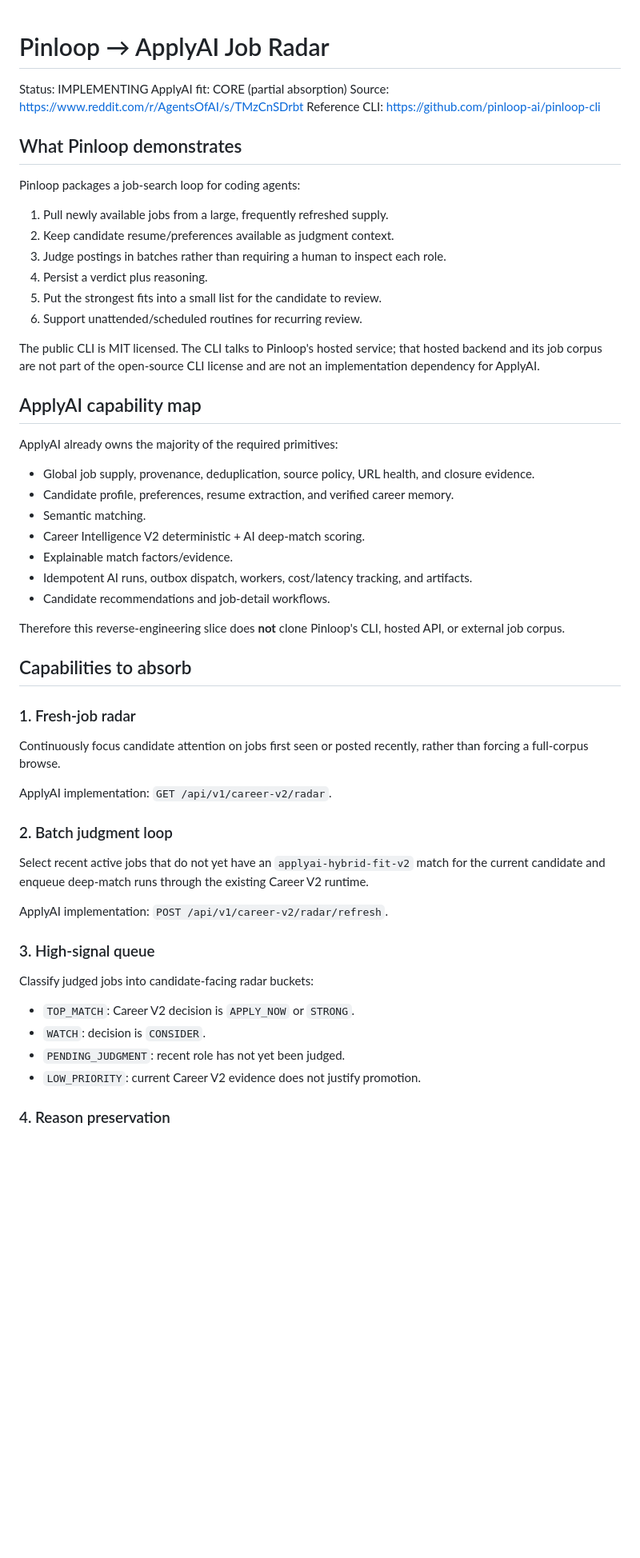
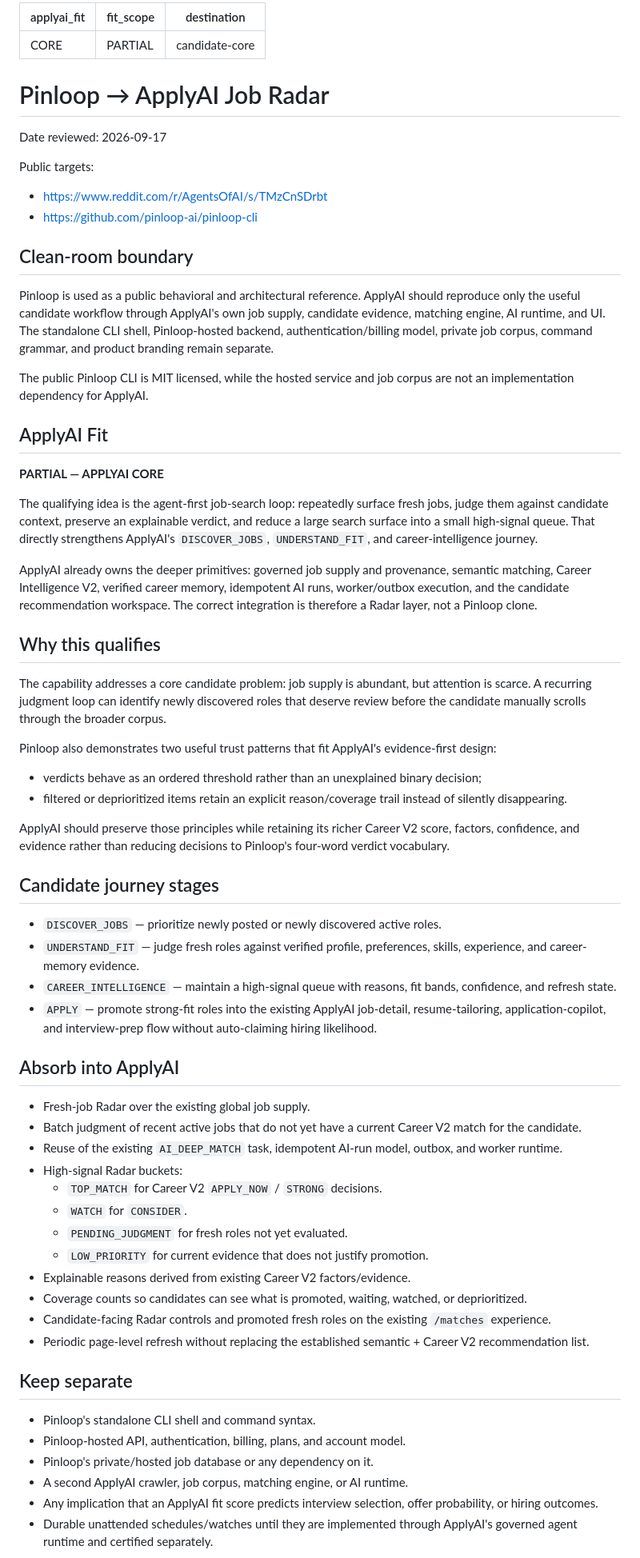
Before and after one commit to rrahul0904/applyai, a Markdown page: docs/reverse-engineering/pinloop-job-radar.md, the part around one of its changes. Shown at 80% size. GitHub-like rendering; blank space fills up the shorter version.

Commit message:
fix: conform Pinloop report to reverse engineering contract

```diff
--- a/docs/reverse-engineering/pinloop-job-radar.md
+++ b/docs/reverse-engineering/pinloop-job-radar.md
@@ -1,59 +1,70 @@
+---
+applyai_fit: CORE
+fit_scope: PARTIAL
+destination: candidate-core
+---
+
 # Pinloop → ApplyAI Job Radar
 
-Status: IMPLEMENTING
-ApplyAI fit: CORE (partial absorption)
-Source: https://www.reddit.com/r/AgentsOfAI/s/TMzCnSDrbt
-Reference CLI: https://github.com/pinloop-ai/pinloop-cli
+Date reviewed: 2026-09-17
 
-## What Pinloop demonstrates
+Public targets:
+- https://www.reddit.com/r/AgentsOfAI/s/TMzCnSDrbt
+- https://github.com/pinloop-ai/pinloop-cli
 
-Pinloop packages a job-search loop for coding agents:
+## Clean-room boundary
 
-1. Pull newly available jobs from a large, frequently refreshed supply.
-2. Keep candidate resume/preferences available as judgment context.
-3. Judge postings in batches rather than requiring a human to inspect each role.
-4. Persist a verdict plus reasoning.
-5. Put the strongest fits into a small list for the candidate to review.
-6. Support unattended/scheduled routines for recurring review.
+Pinloop is used as a public behavioral and architectural reference. ApplyAI should reproduce only the useful candidate workflow through ApplyAI's own job supply, candidate evidence, matching engine, AI runtime, and UI. The standalone CLI shell, Pinloop-hosted backend, authentication/billing model, private job corpus, command grammar, and product branding remain separate.
 
-The public CLI is MIT licensed. The CLI talks to Pinloop's hosted service; that hosted backend and its job corpus are not part of the open-source CLI license and are not an implementation dependency for ApplyAI.
+The public Pinloop CLI is MIT licensed, while the hosted service and job corpus are not an implementation dependency for ApplyAI.
 
-## ApplyAI capability map
+## ApplyAI Fit
 
-ApplyAI already owns the majority of the required primitives:
+**PARTIAL — APPLYAI CORE**
 
-- Global job supply, provenance, deduplication, source policy, URL health, and closure evidence.
-- Candidate profile, preferences, resume extraction, and verified career memory.
-- Semantic matching.
-- Career Intelligence V2 deterministic + AI deep-match scoring.
-- Explainable match factors/evidence.
-- Idempotent AI runs, outbox dispatch, workers, cost/latency tracking, and artifacts.
-- Candidate recommendations and job-detail workflows.
+The qualifying idea is the agent-first job-search loop: repeatedly surface fresh jobs, judge them against candidate context, preserve an explainable verdict, and reduce a large search surface into a small high-signal queue. That directly strengthens ApplyAI's `DISCOVER_JOBS`, `UNDERSTAND_FIT`, and career-intelligence journey.
 
-Therefore this reverse-engineering slice does **not** clone Pinloop's CLI, hosted API, or external job corpus.
+ApplyAI already owns the deeper primitives: governed job supply and provenance, semantic matching, Career Intelligence V2, verified career memory, idempotent AI runs, worker/outbox execution, and the candidate recommendation workspace. The correct integration is therefore a Radar layer, not a Pinloop clone.
 
-## Capabilities to absorb
+## Why this qualifies
 
-### 1. Fresh-job radar
+The capability addresses a core candidate problem: job supply is abundant, but attention is scarce. A recurring judgment loop can identify newly discovered roles that deserve review before the candidate manually scrolls through the broader corpus.
 
-Continuously focus candidate attention on jobs first seen or posted recently, rather than forcing a full-corpus browse.
+Pinloop also demonstrates two useful trust patterns that fit ApplyAI's evidence-first design:
 
-ApplyAI implementation: `GET /api/v1/career-v2/radar`.
+- verdicts behave as an ordered threshold rather than an unexplained binary decision;
+- filtered or deprioritized items retain an explicit reason/coverage trail instead of silently disappearing.
 
-### 2. Batch judgment loop
+ApplyAI should preserve those principles while retaining its richer Career V2 score, factors, confidence, and evidence rather than reducing decisions to Pinloop's four-word verdict vocabulary.
 
-Select recent active jobs that do not yet have an `applyai-hybrid-fit-v2` match for the current candidate and enqueue deep-match runs through the existing Career V2 runtime.
+## Candidate journey stages
 
-ApplyAI implementation: `POST /api/v1/career-v2/radar/refresh`.
+- `DISCOVER_JOBS` — prioritize newly posted or newly discovered active roles.
+- `UNDERSTAND_FIT` — judge fresh roles against verified profile, preferences, skills, experience, and career-memory evidence.
+- `CAREER_INTELLIGENCE` — maintain a high-signal queue with reasons, fit bands, confidence, and refresh state.
+- `APPLY` — promote strong-fit roles into the existing ApplyAI job-detail, resume-tailoring, application-copilot, and interview-prep flow without auto-claiming hiring likelihood.
 
-### 3. High-signal queue
+## Absorb into ApplyAI
 
-Classify judged jobs into candidate-facing radar buckets:
+- Fresh-job Radar over the existing global job supply.
+- Batch judgment of recent active jobs that do not yet have a current Career V2 match for the candidate.
+- Reuse of the existing `AI_DEEP_MATCH` task, idempotent AI-run model, outbox, and worker runtime.
+- High-signal Radar buckets:
+  - `TOP_MATCH` for Career V2 `APPLY_NOW` / `STRONG` decisions.
+  - `WATCH` for `CONSIDER`.
+  - `PENDING_JUDGMENT` for fresh roles not yet evaluated.
+  - `LOW_PRIORITY` for current evidence that does not justify promotion.
+- Explainable reasons derived from existing Career V2 factors/evidence.
+- Coverage counts so candidates can see what is promoted, waiting, watched, or deprioritized.
+- Candidate-facing Radar controls and promoted fresh roles on the existing `/matches` experience.
+- Periodic page-level refresh without replacing the established semantic + Career V2 recommendation list.
 
-- `TOP_MATCH`: Career V2 decision is `APPLY_NOW` or `STRONG`.
-- `WATCH`: decision is `CONSIDER`.
-- `PENDING_JUDGMENT`: recent role has not yet been judged.
-- `LOW_PRIORITY`: current Career V2 evidence does not justify promotion.
+## Keep separate
 
-### 4. Reason preservation
+- Pinloop's standalone CLI shell and command syntax.
+- Pinloop-hosted API, authentication, billing, plans, and account model.
+- Pinloop's private/hosted job database or any dependency on it.
+- A second ApplyAI crawler, job corpus, matching engine, or AI runtime.
+- Any implication that an ApplyAI fit score predicts interview selection, offer probability, or hiring outcomes.
+- Durable unattended schedules/watches until they are implemented through ApplyAI's governed agent runtime and certified separately.
 
```
Also changed, not shown: other parts of docs/reverse-engineering/pinloop-job-radar.md (+21 -19 lines).
